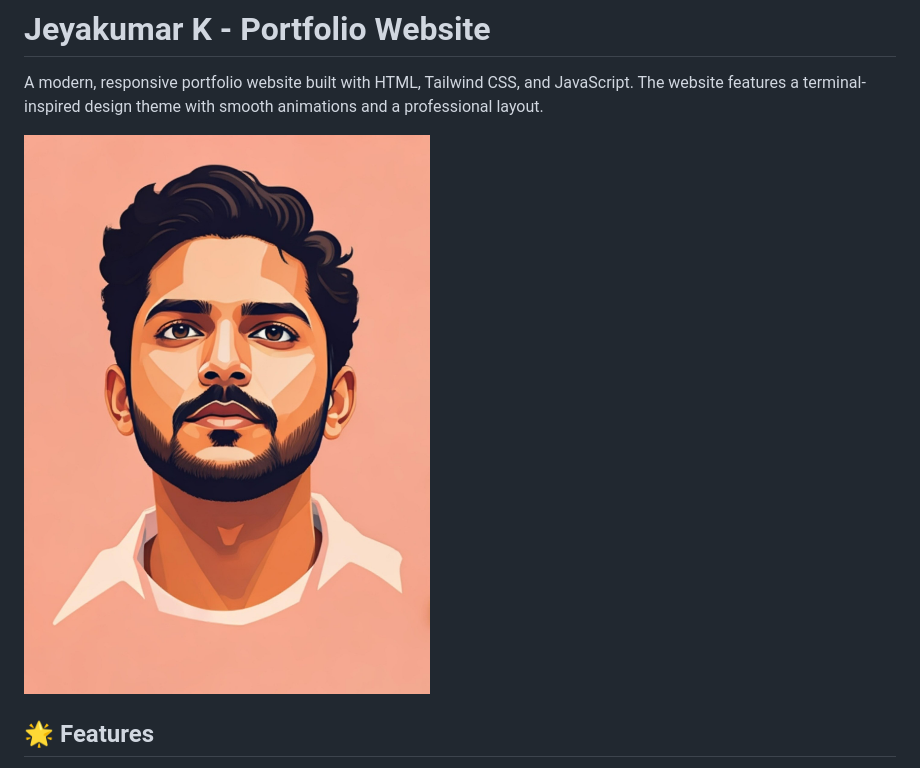
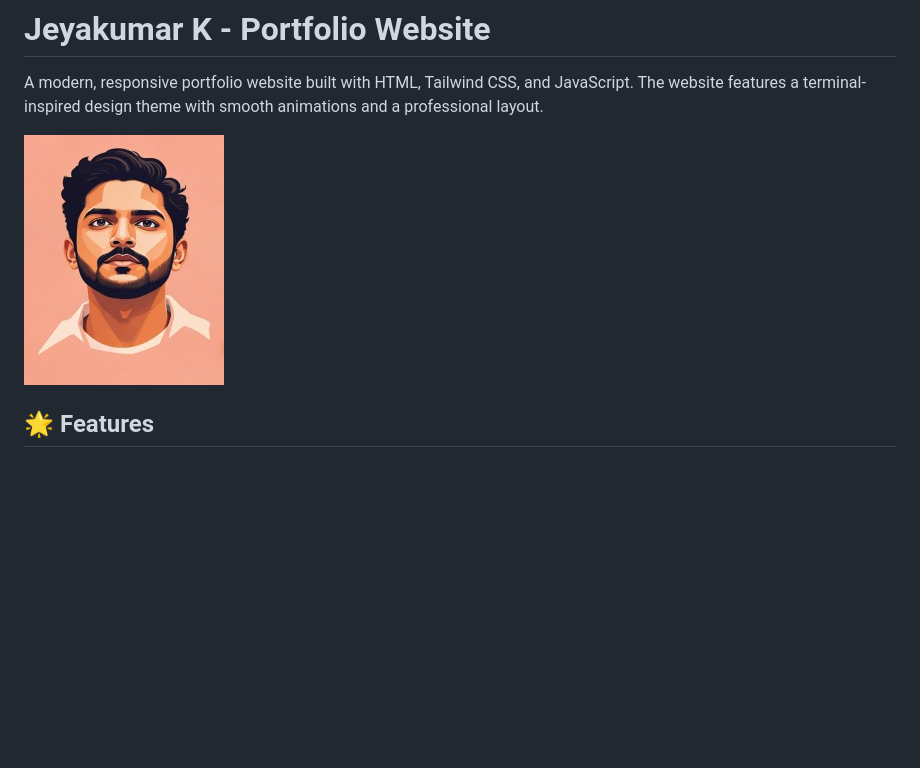
Before and after one commit to Jai05-techie/jk-portfolio-site, a Markdown page: README.md, the part around the change. GitHub-like rendering; pictures changed too: assets/images/profile.jpeg (deleted), assets/images/profile.jpg (added); blank space fills up the shorter version.

Commit message:
Update Profile

```diff
--- a/README.md
+++ b/README.md
@@ -2,7 +2,7 @@
 
 A modern, responsive portfolio website built with HTML, Tailwind CSS, and JavaScript. The website features a terminal-inspired design theme with smooth animations and a professional layout.
 
-![Portfolio Preview](./assets/images/profile.jpeg)
+![Portfolio Preview](./assets/images/profile.jpg)
 
 ## 🌟 Features
 
```
